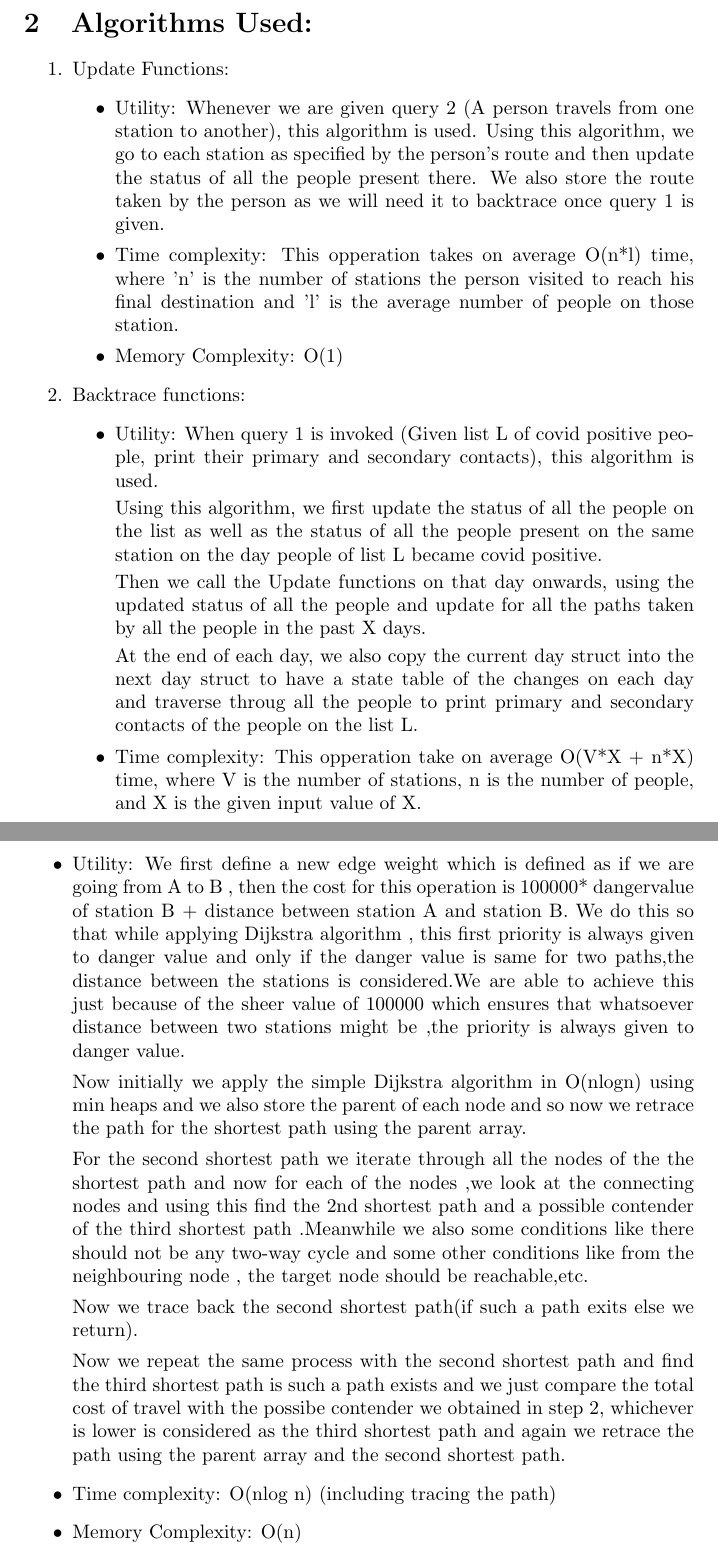
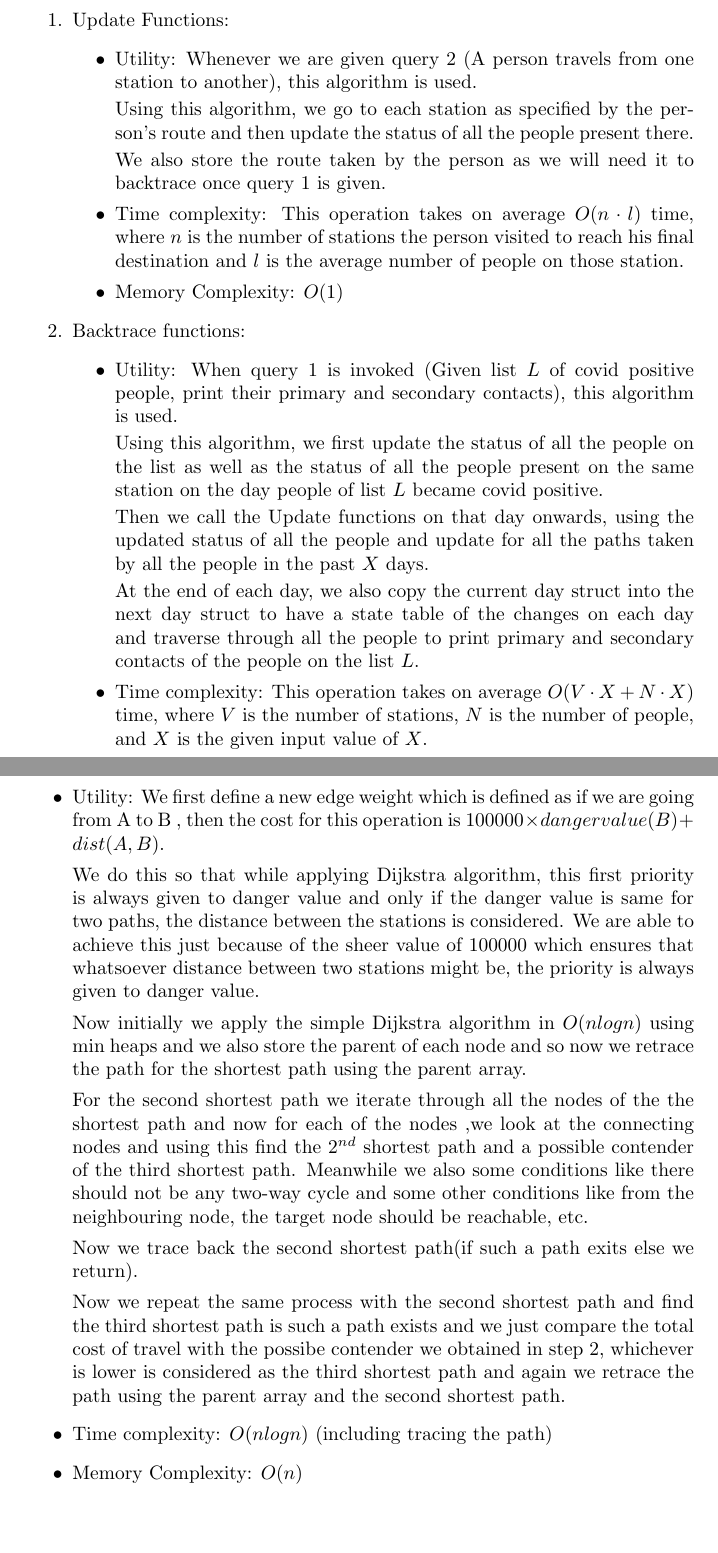
Before and after one commit to aryangupta290/COVID-TRACING, a LaTeX document (Report.tex): two parts of pages 3 and 4 of 5 before the commit and two parts of pages 3 and 4 of 6 after it, joined at a grey line, cut at the place of the change, the shorter picture padded with empty space. Compiled offline with pdfLaTeX.

Commit message:
Update Report.tex

```diff
--- a/Report.tex
+++ b/Report.tex
@@ -64,25 +64,27 @@
     \item Update Functions: {\begin{itemize}
         \item Utility:
 		Whenever we are given query 2 (A person travels from one station to another), this algorithm is used.
+
 		Using this algorithm, we go to each station as specified by the person's route and then update the status of all the people present there.
+
 		We also store the route taken by the person as we will need it to backtrace once query 1 is given.
 		\item Time complexity:
-		This opperation takes on average O(n*l) time, where 'n' is the number of stations the person visited to reach his final destination and 'l' is the average number of people on those station.
-		\item Memory Complexity: O(1)
+		This operation takes on average $O(n\cdot l)$ time, where $n$ is the number of stations the person visited to reach his final destination and $l$ is the average number of people on those station.
+		\item Memory Complexity: $O(1)$
     \end{itemize}
 	}
 	\item Backtrace functions: {\begin{itemize}
         \item Utility:
-		When query 1 is invoked (Given list L of covid positive people, print their primary and secondary contacts), this algorithm is used.
+		When query 1 is invoked (Given list $L$ of covid positive people, print their primary and secondary contacts), this algorithm is used.
 
-		Using this algorithm, we first update the status of all the people on the list as well as the status of all the people present on the same station on the day people of list L became covid positive.
+		Using this algorithm, we first update the status of all the people on the list as well as the status of all the people present on the same station on the day people of list $L$ became covid positive.
 
-		Then we call the Update functions on that day onwards, using the updated status of all the people and update for all the paths taken by all the people in the past X days.
+		Then we call the Update functions on that day onwards, using the updated status of all the people and update for all the paths taken by all the people in the past $X$ days.
 
-		At the end of each day, we also copy the current day struct into the next day struct to have a state table of the changes on each day and traverse throug all the people to print primary and secondary contacts of the people on the list L.
+		At the end of each day, we also copy the current day struct into the next day struct to have a state table of the changes on each day and traverse through all the people to print primary and secondary contacts of the people on the list $L$.
 		\item Time complexity:
-		This opperation take on average O(V*X + n*X) time, where V is the number of stations, n is the number of people, and X is the given input value of X.
-		\item Memory Complexity: O(1)
+		This operation takes on average $O(V\cdot X + N\cdot X)$ time, where $V$ is the number of stations, $N$ is the number of people, and $X$ is the given input value of $X$.
+		\item Memory Complexity: $O(1)$
     \end{itemize}
 	}
 	\item Copy functions:
@@ -97,19 +99,21 @@
 
 3-way Dijkstra Implementation(Query 2):
 	{\begin{itemize}
-        \item Utility: We first define a new edge weight which is defined as if we are going from A to B , then the cost for this operation is 100000* dangervalue of station B + distance between station A and station B. We do this so that while applying Dijkstra algorithm , this first priority is always given to danger value and only if the danger value is same for two paths,the distance between the stations is considered.We are able to achieve this just because of the sheer value of 100000 which ensures that whatsoever distance between two stations might be ,the priority is always given to danger value.
+        \item Utility: We first define a new edge weight which is defined as if we are going from A to B , then the cost for this operation is $100000\times dangervalue(B) + dist(A,B)$.
 
-Now initially we apply the simple Dijkstra algorithm in O(nlogn) using min heaps and we also store the parent of each node and so now we retrace the path for the shortest path using the parent array.
+        We do this so that while applying Dijkstra algorithm, this first priority is always given to danger value and only if the danger value is same for two paths, the distance between the stations is considered. We are able to achieve this just because of the sheer value of 100000 which ensures that whatsoever distance between two stations might be, the priority is always given to danger value.
 
-For the second shortest path we iterate through all the nodes of the the shortest path and now for each of the nodes ,we look at the connecting nodes and using this find the 2nd shortest path and a possible contender of the third shortest path .Meanwhile we also some conditions like there should not be any two-way cycle and some other conditions like from the neighbouring node , the target node should be reachable,etc.
+Now initially we apply the simple Dijkstra algorithm in $O(nlogn)$ using min heaps and we also store the parent of each node and so now we retrace the path for the shortest path using the parent array.
+
+For the second shortest path we iterate through all the nodes of the the shortest path and now for each of the nodes ,we look at the connecting nodes and using this find the $2^{nd}$ shortest path and a possible contender of the third shortest path. Meanwhile we also some conditions like there should not be any two-way cycle and some other conditions like from the neighbouring node, the target node should be reachable, etc.
 
 Now we trace back the second shortest path(if such a path exits else we return).
 
 Now we repeat the same process with the second shortest path and find the third shortest path is such a path exists and we just compare the total cost of travel with the possibe contender we obtained in step 2, whichever is lower is considered as the third shortest path and again we retrace the path using the parent array and the second shortest path.
 
 
-		\item Time complexity: O(nlog n) (including tracing the path)
-	    \item Memory Complexity: O(n)
+		\item Time complexity: $O(nlog n)$ (including tracing the path)
+	    \item Memory Complexity: $O(n)$
     \end{itemize}
 	}
 
```
Also changed, not shown: Report.tex (13 more changed lines).
